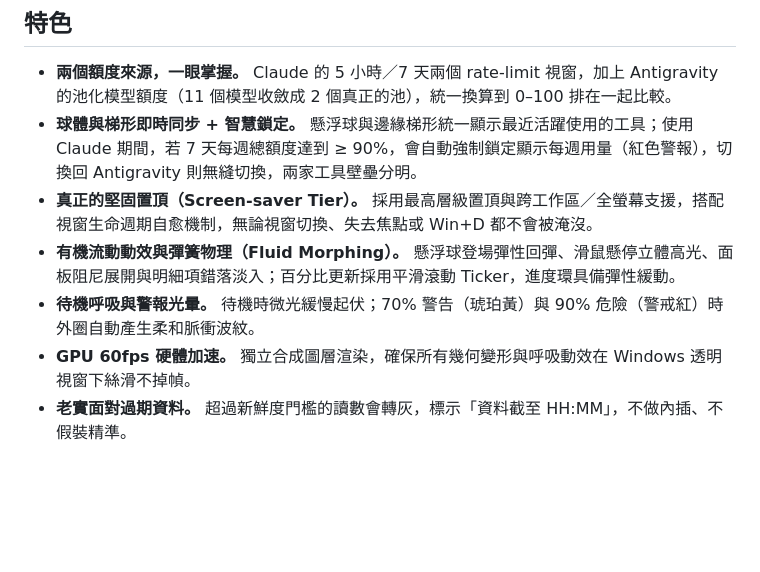
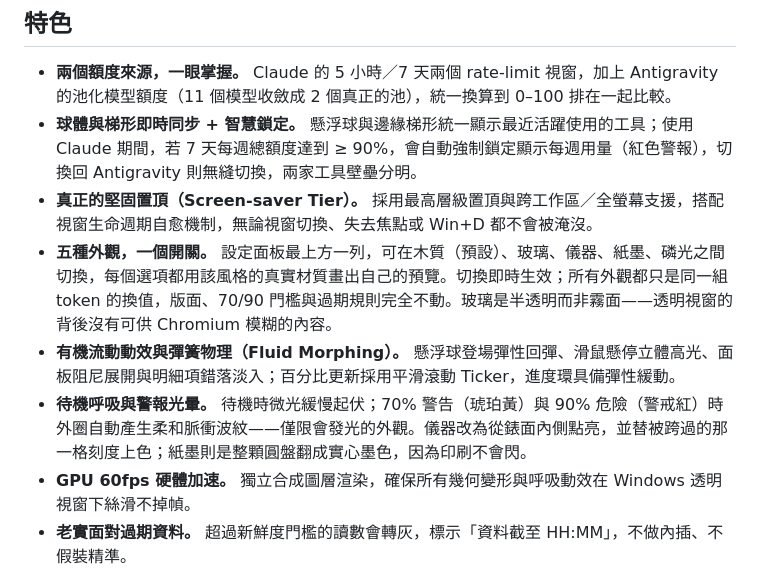
Before and after one commit to rowing195/usage-monitor, a Markdown page: README.zh-TW.md, the part around the change. Drawn GitHub-style; blank space fills up the shorter version.

```diff
--- a/README.zh-TW.md
+++ b/README.zh-TW.md
@@ -32,8 +32,9 @@ Usage Monitor 是一顆 Windows 上常駐置頂的小懸浮球，追蹤的是兩
 - **兩個額度來源，一眼掌握。** Claude 的 5 小時／7 天兩個 rate-limit 視窗，加上 Antigravity 的池化模型額度（11 個模型收斂成 2 個真正的池），統一換算到 0–100 排在一起比較。
 - **球體與梯形即時同步 + 智慧鎖定。** 懸浮球與邊緣梯形統一顯示最近活躍使用的工具；使用 Claude 期間，若 7 天每週總額度達到 ≥ 90%，會自動強制鎖定顯示每週用量（紅色警報），切換回 Antigravity 則無縫切換，兩家工具壁壘分明。
 - **真正的堅固置頂（Screen-saver Tier）。** 採用最高層級置頂與跨工作區／全螢幕支援，搭配視窗生命週期自愈機制，無論視窗切換、失去焦點或 Win+D 都不會被淹沒。
+- **五種外觀，一個開關。** 設定面板最上方一列，可在木質（預設）、玻璃、儀器、紙墨、磷光之間切換，每個選項都用該風格的真實材質畫出自己的預覽。切換即時生效；所有外觀都只是同一組 token 的換值，版面、70/90 門檻與過期規則完全不動。玻璃是半透明而非霧面——透明視窗的背後沒有可供 Chromium 模糊的內容。
 - **有機流動動效與彈簧物理（Fluid Morphing）。** 懸浮球登場彈性回彈、滑鼠懸停立體高光、面板阻尼展開與明細項錯落淡入；百分比更新採用平滑滾動 Ticker，進度環具備彈性緩動。
-- **待機呼吸與警報光暈。** 待機時微光緩慢起伏；70% 警告（琥珀黃）與 90% 危險（警戒紅）時外圈自動產生柔和脈衝波紋。
+- **待機呼吸與警報光暈。** 待機時微光緩慢起伏；70% 警告（琥珀黃）與 90% 危險（警戒紅）時外圈自動產生柔和脈衝波紋——僅限會發光的外觀。儀器改為從錶面內側點亮，並替被跨過的那一格刻度上色；紙墨則是整顆圓盤翻成實心墨色，因為印刷不會閃。
 - **GPU 60fps 硬體加速。** 獨立合成圖層渲染，確保所有幾何變形與呼吸動效在 Windows 透明視窗下絲滑不掉幀。
 - **老實面對過期資料。** 超過新鮮度門檻的讀數會轉灰，標示「資料截至 HH:MM」，不做內插、不假裝精準。
 - **收合不佔位。** 拖到任一螢幕邊緣就收成一小條梯形，懸停點亮、點擊展開。
```
Also changed, not shown: README.md (+2 -1 lines).
